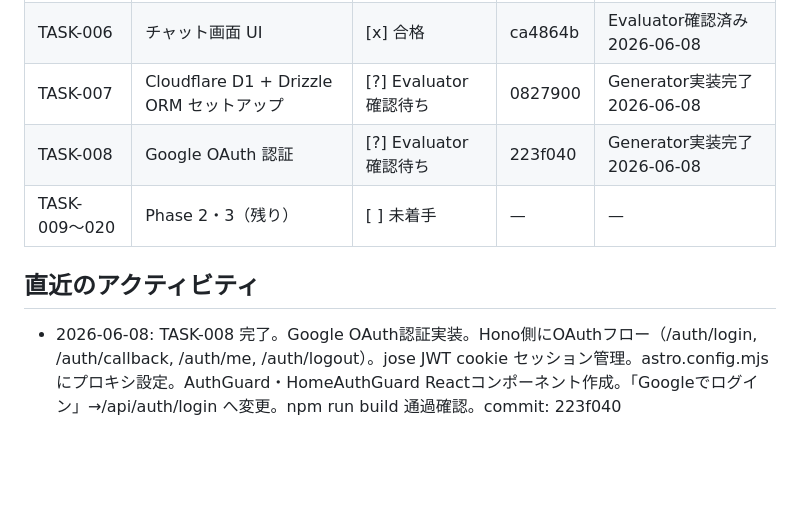
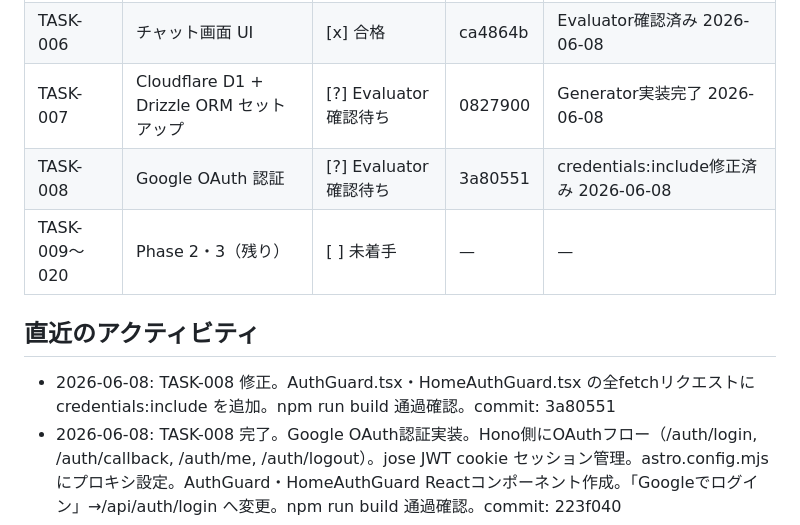
Before and after one commit to KeitoKuramochi/web3.0_calendar_project, a Markdown page: docs/STATUS.md, the part around one of its changes. Drawn GitHub-style; blank space fills up the shorter version.

Commit message:
docs: update TASK-008 status after credentials:include fix

```diff
--- a/docs/STATUS.md
+++ b/docs/STATUS.md
@@ -23,11 +23,12 @@
 | TASK-005 | 学生ダッシュボード UI | [x] 合格 | 7fbe7cb | Evaluator確認済み 2026-06-08 |
 | TASK-006 | チャット画面 UI | [x] 合格 | ca4864b | Evaluator確認済み 2026-06-08 |
 | TASK-007 | Cloudflare D1 + Drizzle ORM セットアップ | [?] Evaluator確認待ち | 0827900 | Generator実装完了 2026-06-08 |
-| TASK-008 | Google OAuth 認証 | [?] Evaluator確認待ち | 223f040 | Generator実装完了 2026-06-08 |
+| TASK-008 | Google OAuth 認証 | [?] Evaluator確認待ち | 3a80551 | credentials:include修正済み 2026-06-08 |
 | TASK-009〜020 | Phase 2・3（残り） | [ ] 未着手 | — | — |
 
 ## 直近のアクティビティ
 
+- 2026-06-08: TASK-008 修正。AuthGuard.tsx・HomeAuthGuard.tsx の全fetchリクエストに credentials:include を追加。npm run build 通過確認。commit: 3a80551
 - 2026-06-08: TASK-008 完了。Google OAuth認証実装。Hono側にOAuthフロー（/auth/login, /auth/callback, /auth/me, /auth/logout）。jose JWT cookie セッション管理。astro.config.mjsにプロキシ設定。AuthGuard・HomeAuthGuard Reactコンポーネント作成。「Googleでログイン」→/api/auth/login へ変更。npm run build 通過確認。commit: 223f040
 - 2026-06-08: Evaluator評価完了。TASK-001〜006（Phase 1全タスク）合格。全ページ200応答確認、npm run build通過確認。
 - 2026-06-08: TASK-006 完了。/chat チャット画面実装。Chat.tsx（Reactエコーbot）とchat.astro作成。自分のメッセージ右寄せ青吹き出し・AIボット左寄せグレー吹き出し・タイピングアニメーション・1000msエコー返信・Enterキー送信対応。npm run build 通過確認。commit: ca4864b
```
Also changed, not shown: other parts of docs/STATUS.md (+1 -1 lines), docs/MVP_TASKS.md (+2 -2 lines).
